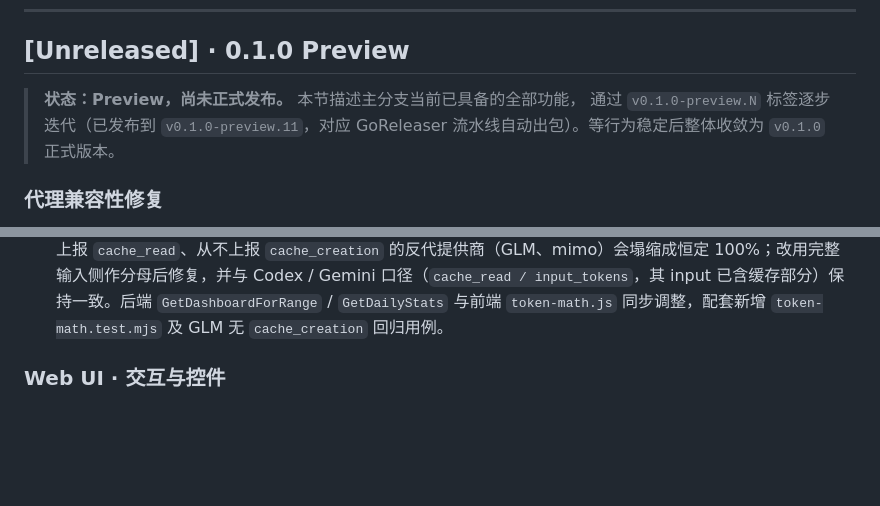
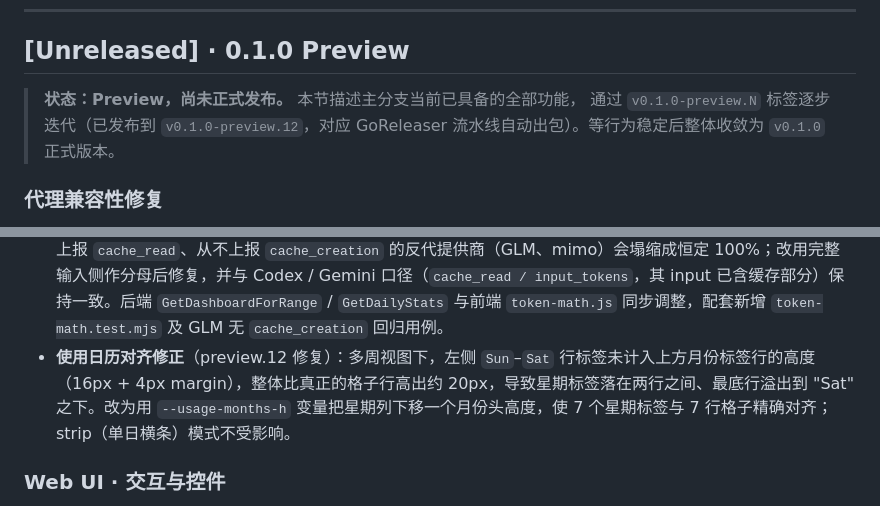
Before and after one commit to young1lin/cc-otel, a Markdown page: CHANGELOG.md, 2 parts joined by grey strips. Drawn GitHub-style; blank space fills up the shorter version.

Commit message:
docs(changelog): preview.12 — usage-calendar weekday alignment
Co-Authored-By: Claude Opus 4.8 <noreply@anthropic.com>

```diff
--- a/CHANGELOG.md
+++ b/CHANGELOG.md
@@ -9,7 +9,7 @@
 ## [Unreleased] · 0.1.0 Preview
 
 > **状态：Preview，尚未正式发布。** 本节描述主分支当前已具备的全部功能，
-> 通过 `v0.1.0-preview.N` 标签逐步迭代（已发布到 `v0.1.0-preview.11`，对应
+> 通过 `v0.1.0-preview.N` 标签逐步迭代（已发布到 `v0.1.0-preview.12`，对应
 > GoReleaser 流水线自动出包）。等行为稳定后整体收敛为 `v0.1.0` 正式版本。
 
 ### 代理兼容性修复
@@ -65,6 +65,7 @@
 - **耗时统计 API**：`/api/durations` 提供按模型 duration / 吞吐量统计；**Out tok/s** 由 `output_tokens` / `duration` 推导。
 - **时间格式统一 24 小时制**（preview.10 修复）：新增 `fmtDate24` / `fmtDateTime`，替换 `toLocaleString()`，午夜不再按 12 小时制显示为 "12:xx AM"，全部渲染为本地时区 `YYYY-MM-DD HH:mm:ss`。
 - **Cache Hit Rate 口径修正**（preview.11 修复）：缓存命中率从 `cache_read / (cache_read + cache_creation)` 改为 `cache_read / 输入侧合计`（`input_tokens + cache_read + cache_creation`）。旧口径对只上报 `cache_read`、从不上报 `cache_creation` 的反代提供商（GLM、mimo）会塌缩成恒定 100%；改用完整输入侧作分母后修复，并与 Codex / Gemini 口径（`cache_read / input_tokens`，其 input 已含缓存部分）保持一致。后端 `GetDashboardForRange` / `GetDailyStats` 与前端 `token-math.js` 同步调整，配套新增 `token-math.test.mjs` 及 GLM 无 `cache_creation` 回归用例。
+- **使用日历对齐修正**（preview.12 修复）：多周视图下，左侧 `Sun`–`Sat` 行标签未计入上方月份标签行的高度（16px + 4px margin），整体比真正的格子行高出约 20px，导致星期标签落在两行之间、最底行溢出到 "Sat" 之下。改为用 `--usage-months-h` 变量把星期列下移一个月份头高度，使 7 个星期标签与 7 行格子精确对齐；strip（单日横条）模式不受影响。
 
 ### Web UI · 交互与控件
 
```
Also changed, not shown: CHANGELOG_EN.md (+2 -1 lines).
